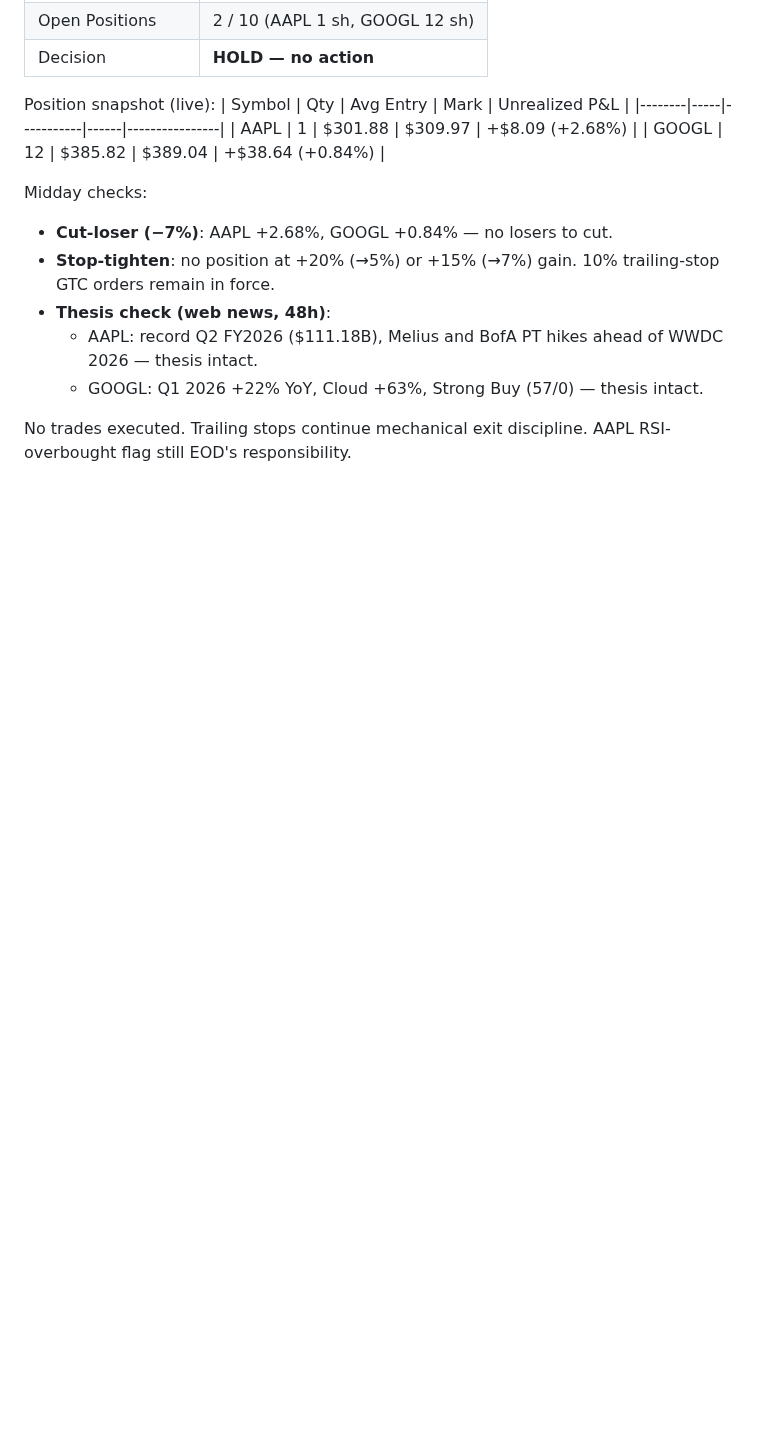
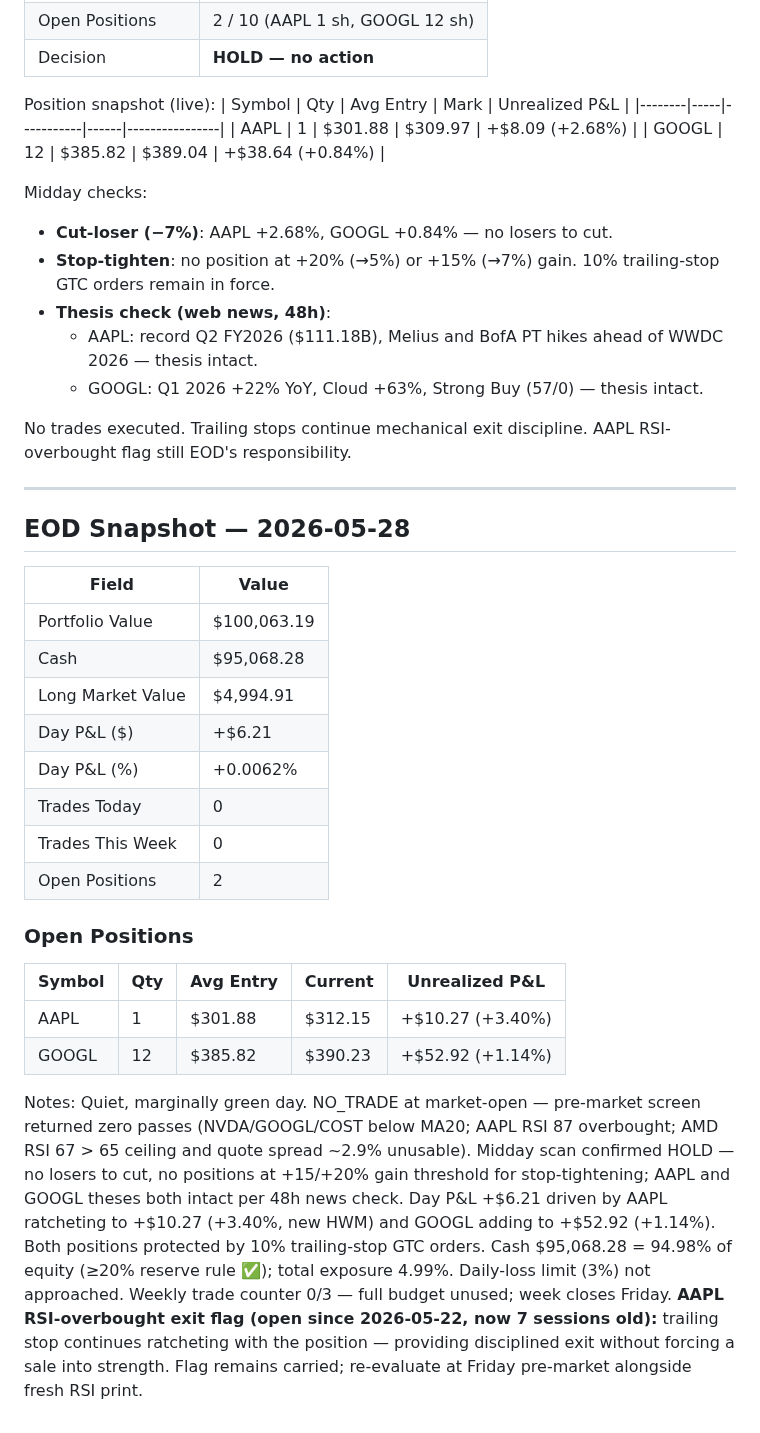
Before and after one commit to 101Larz/trading-bot, a Markdown page: memory/performance.md, the part around one of its changes. Drawn GitHub-style; blank space fills up the shorter version.

Commit message:
EOD snapshot (#28)
Co-authored-by: Claude <noreply@anthropic.com>

```diff
--- a/memory/performance.md
+++ b/memory/performance.md
@@ -431,3 +432,27 @@ Midday checks:
   - GOOGL: Q1 2026 +22% YoY, Cloud +63%, Strong Buy (57/0) — thesis intact.
 
 No trades executed. Trailing stops continue mechanical exit discipline. AAPL RSI-overbought flag still EOD's responsibility.
+
+---
+
+## EOD Snapshot — 2026-05-28
+
+| Field | Value |
+|-------|-------|
+| Portfolio Value | $100,063.19 |
+| Cash | $95,068.28 |
+| Long Market Value | $4,994.91 |
+| Day P&L ($) | +$6.21 |
+| Day P&L (%) | +0.0062% |
+| Trades Today | 0 |
+| Trades This Week | 0 |
+| Open Positions | 2 |
+
+### Open Positions
+
+| Symbol | Qty | Avg Entry | Current | Unrealized P&L |
+|--------|-----|-----------|---------|----------------|
+| AAPL | 1 | $301.88 | $312.15 | +$10.27 (+3.40%) |
+| GOOGL | 12 | $385.82 | $390.23 | +$52.92 (+1.14%) |
+
+Notes: Quiet, marginally green day. NO_TRADE at market-open — pre-market screen returned zero passes (NVDA/GOOGL/COST below MA20; AAPL RSI 87 overbought; AMD RSI 67 > 65 ceiling and quote spread ~2.9% unusable). Midday scan confirmed HOLD — no losers to cut, no positions at +15/+20% gain threshold for stop-tightening; AAPL and GOOGL theses both intact per 48h news check. Day P&L +$6.21 driven by AAPL ratcheting to +$10.27 (+3.40%, new HWM) and GOOGL adding to +$52.92 (+1.14%). Both positions protected by 10% trailing-stop GTC orders. Cash $95,068.28 = 94.98% of equity (≥20% reserve rule ✅); total exposure 4.99%. Daily-loss limit (3%) not approached. Weekly trade counter 0/3 — full budget unused; week closes Friday. **AAPL RSI-overbought exit flag (open since 2026-05-22, now 7 sessions old):** trailing stop continues ratcheting with the position — providing disciplined exit without forcing a sale into strength. Flag remains carried; re-evaluate at Friday pre-market alongside fresh RSI print.
```
Also changed, not shown: other parts of memory/performance.md (+1 -0 lines).
